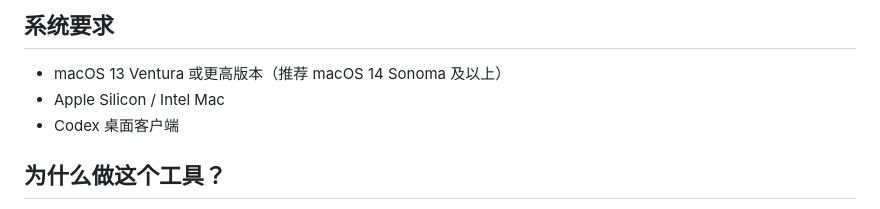
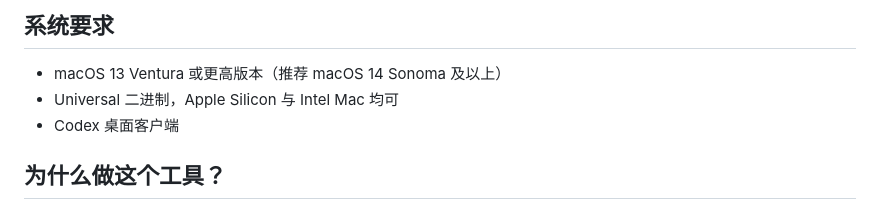
Before and after one commit to yuxi1989/Codex-RetryPilot, a Markdown page: 项目介绍.md, the part around the change. Rendered like a GitHub page.

```diff
--- a/项目介绍.md
+++ b/项目介绍.md
@@ -73,7 +73,7 @@
 ## 系统要求
 
 - macOS 13 Ventura 或更高版本（推荐 macOS 14 Sonoma 及以上）
-- Apple Silicon / Intel Mac
+- Universal 二进制，Apple Silicon 与 Intel Mac 均可
 - Codex 桌面客户端
 
 ## 为什么做这个工具？
```
Also changed, not shown: README.md (+2 -2 lines).
